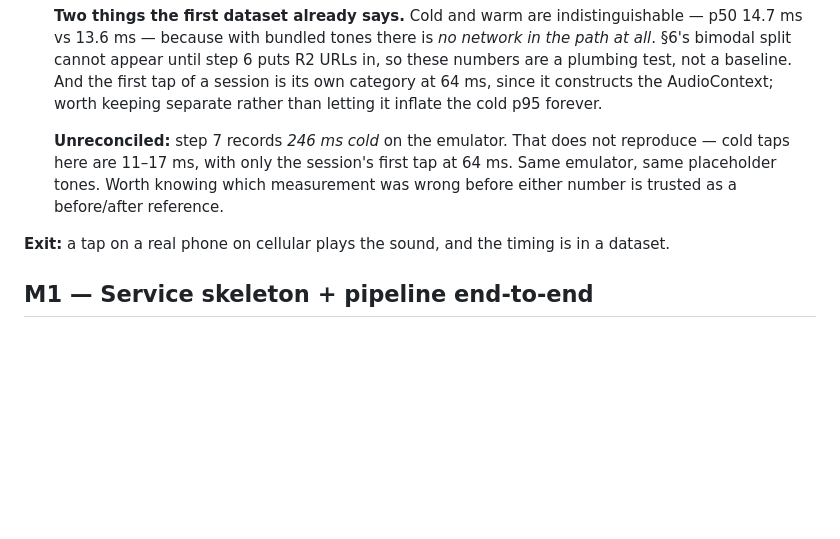
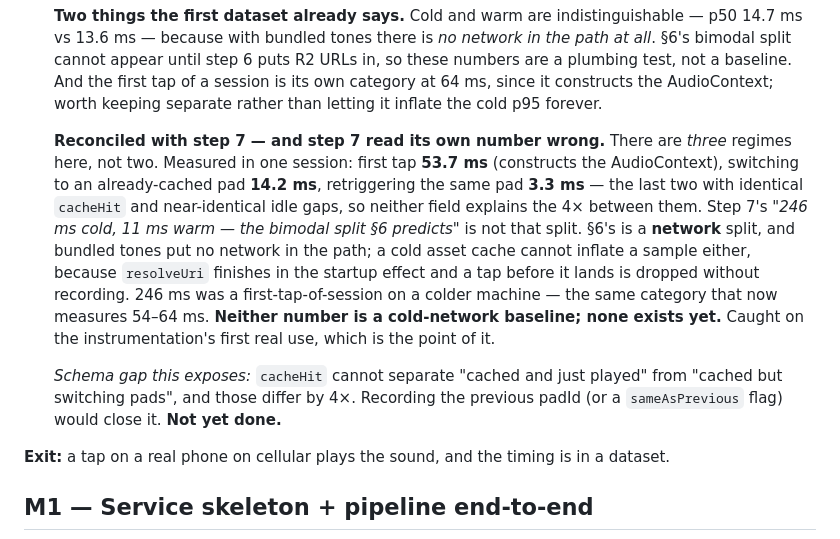
Before and after one commit to SarunaZ/soundboard, a Markdown page: STEPS.md, the part around the change. Drawn GitHub-style; blank space fills up the shorter version.

Commit message:
Reconcile the 246 ms: step 7 misread its own measurement
Three regimes, not two. One session: first tap 53.7 ms (AudioContext
construction), switch to a cached pad 14.2 ms, same-pad retrigger 3.3 ms.
The last two share cacheHit=true and a ~1s idle gap, so neither recorded
field explains the 4x between them.

Step 7 read 246/11 ms as the bimodal split DESIGN 6 predicts. It is not.
That split is about a network fetch and bundled tones put no network in
the path. A cold asset cache cannot inflate a sample either: resolveUri
completes in the startup effect, and a tap before it lands is dropped
without recording anything. 246 ms was a first-tap-of-session on a colder
machine - the category now measuring 54-64 ms.

No cold-network baseline exists yet, and none can before step 6.

Co-Authored-By: Claude Opus 5 <noreply@anthropic.com>

```diff
--- a/STEPS.md
+++ b/STEPS.md
@@ -109,10 +109,22 @@ Prove both native toolchains before any product code depends on them (PLAN §4,
   is its own category at 64 ms, since it constructs the AudioContext; worth keeping
   separate rather than letting it inflate the cold p95 forever.
 
-  **Unreconciled:** step 7 records *246 ms cold* on the emulator. That does not
-  reproduce — cold taps here are 11–17 ms, with only the session's first tap at 64 ms.
-  Same emulator, same placeholder tones. Worth knowing which measurement was wrong
-  before either number is trusted as a before/after reference.
+  **Reconciled with step 7 — and step 7 read its own number wrong.** There are
+  *three* regimes here, not two. Measured in one session: first tap **53.7 ms**
+  (constructs the AudioContext), switching to an already-cached pad **14.2 ms**,
+  retriggering the same pad **3.3 ms** — the last two with identical `cacheHit`
+  and near-identical idle gaps, so neither field explains the 4× between them.
+  Step 7's *"246 ms cold, 11 ms warm — the bimodal split §6 predicts"* is not that
+  split. §6's is a **network** split, and bundled tones put no network in the path;
+  a cold asset cache cannot inflate a sample either, because `resolveUri` finishes
+  in the startup effect and a tap before it lands is dropped without recording.
+  246 ms was a first-tap-of-session on a colder machine — the same category that
+  now measures 54–64 ms. **Neither number is a cold-network baseline; none exists
+  yet.** Caught on the instrumentation's first real use, which is the point of it.
+
+  *Schema gap this exposes:* `cacheHit` cannot separate "cached and just played"
+  from "cached but switching pads", and those differ by 4×. Recording the previous
+  padId (or a `sameAsPrevious` flag) would close it. **Not yet done.**
 
 **Exit:** a tap on a real phone on cellular plays the sound, and the timing is in a dataset.
 
```
